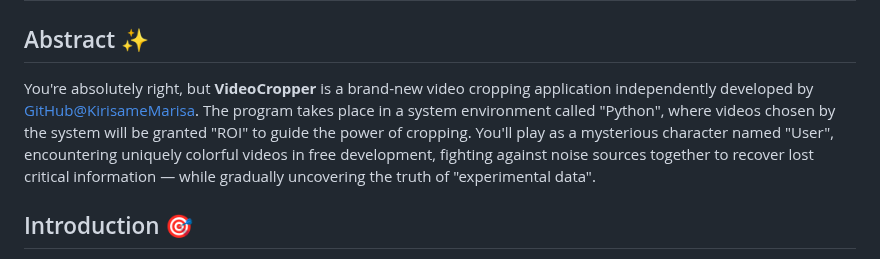
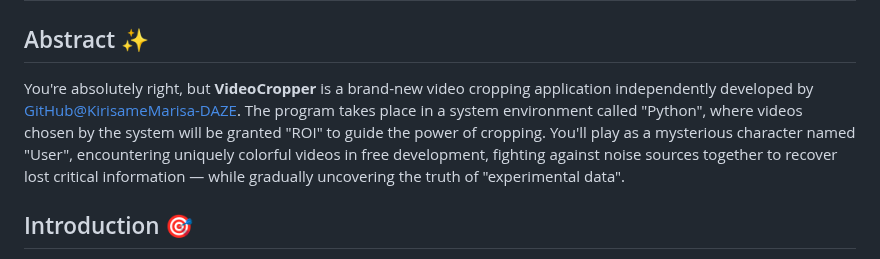
Before and after one commit to Shameimaru-Ayaya/ipsc-video-analysis, a Markdown page: README.md, the part around the change. Drawn GitHub-style.

Commit message:
更新 README.md

```diff
--- a/README.md
+++ b/README.md
@@ -66,7 +66,7 @@ sudo chmod -R 755 <同上操作>
 # English Version
 
 ## Abstract ✨
-You're absolutely right, but **VideoCropper** is a brand-new video cropping application independently developed by [GitHub@KirisameMarisa](https://github.com/). The program takes place in a system environment called "Python", where videos chosen by the system will be granted "ROI" to guide the power of cropping. You'll play as a mysterious character named "User", encountering uniquely colorful videos in free development, fighting against noise sources together to recover lost critical information — while gradually uncovering the truth of "experimental data".
+You're absolutely right, but **VideoCropper** is a brand-new video cropping application independently developed by [GitHub@KirisameMarisa-DAZE](https://github.com/). The program takes place in a system environment called "Python", where videos chosen by the system will be granted "ROI" to guide the power of cropping. You'll play as a mysterious character named "User", encountering uniquely colorful videos in free development, fighting against noise sources together to recover lost critical information — while gradually uncovering the truth of "experimental data".
 
 ## Introduction 🎯
 VideoCropper is a small Python-based software for cropping video ROI regions and exporting processed videos. Source code: `./cut.py`. ~~Totally no technical content~~
```
